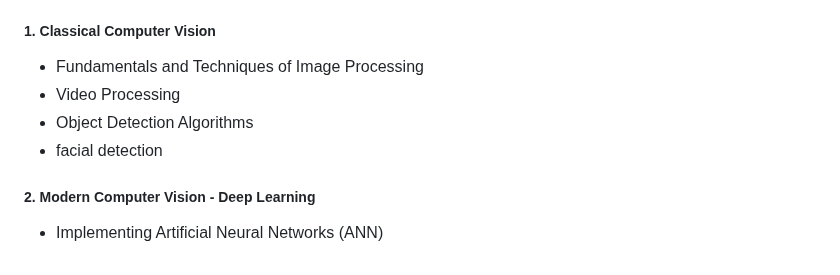
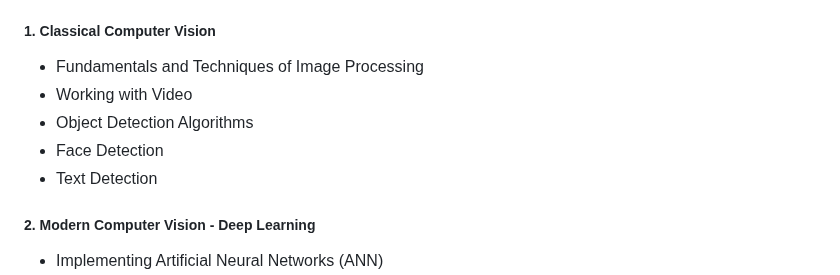
Before and after one commit to alirezasaharkhiz9/undergraduate-project-computer-vision, a Markdown page: README.md, the part around the change. GitHub-like rendering.

```diff
--- a/README.md
+++ b/README.md
@@ -16,9 +16,10 @@ This undergraduate project focuses on exploring and developing advanced techniqu
 The project will be organized into the following sections:
 ##### 1. Classical Computer Vision
 - Fundamentals and Techniques of Image Processing
-- Video Processing
+- Working with Video
 - Object Detection Algorithms
-- facial detection
+- Face Detection
+- Text Detection
 ##### 2. Modern Computer Vision - Deep Learning
 - Implementing Artificial Neural Networks (ANN)
 - Implementing Convolutional Neural Networks (CNN) with PyTorch
```
